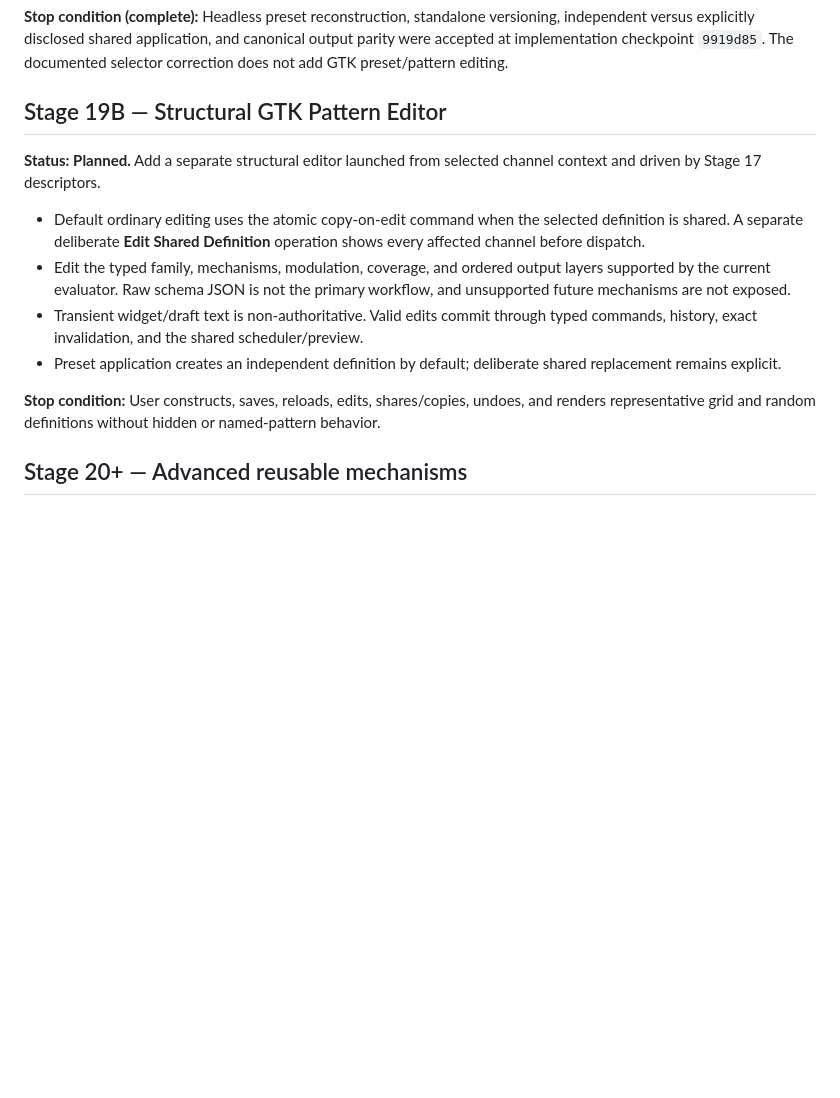
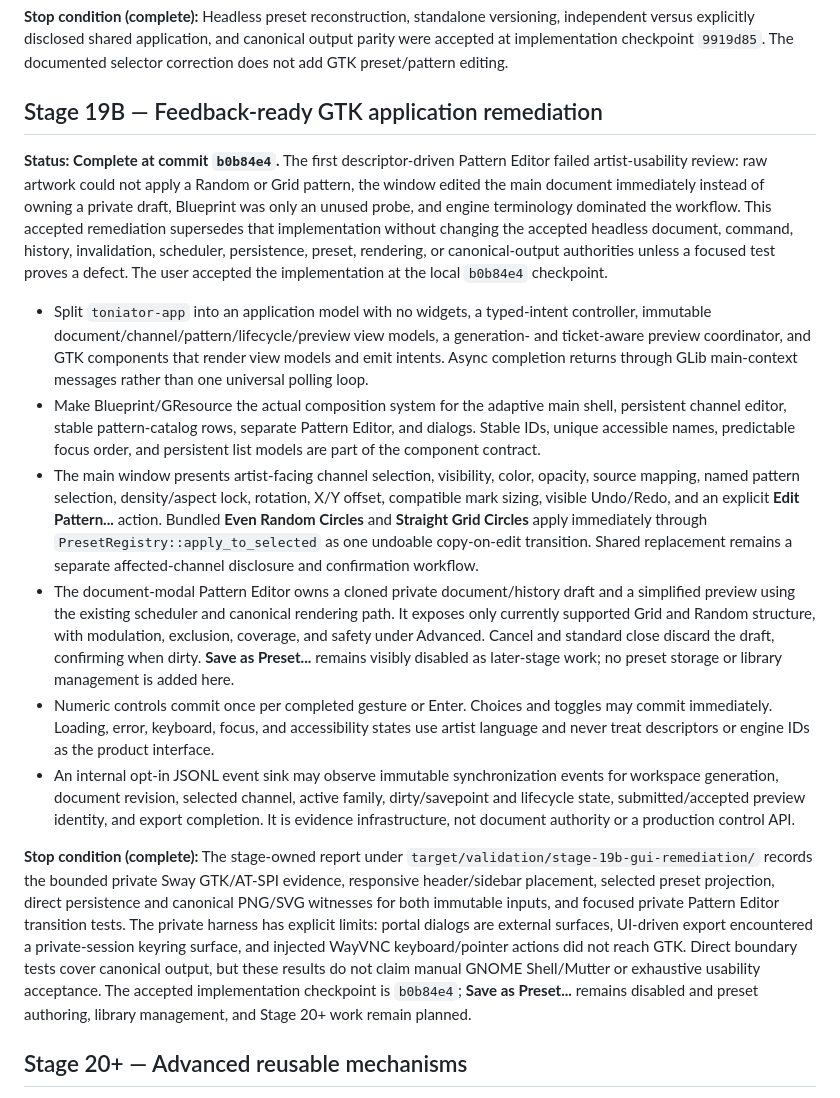
Before and after one commit to ricperry/Toniator, a Markdown page: docs/GREENFIELD_REWRITE_PLAN.md, the part around the change. Drawn GitHub-style; blank space fills up the shorter version.

```diff
--- a/docs/GREENFIELD_REWRITE_PLAN.md
+++ b/docs/GREENFIELD_REWRITE_PLAN.md
@@ -1678,25 +1678,64 @@ versioning, independent versus explicitly disclosed shared application, and
 canonical output parity were accepted at implementation checkpoint `9919d85`.
 The documented selector correction does not add GTK preset/pattern editing.
 
-## Stage 19B — Structural GTK Pattern Editor
-
-**Status: Planned.** Add a separate structural editor launched from selected
-channel context and driven by Stage 17 descriptors.
-
-- Default ordinary editing uses the atomic copy-on-edit command when the
-  selected definition is shared. A separate deliberate **Edit Shared
-  Definition** operation shows every affected channel before dispatch.
-- Edit the typed family, mechanisms, modulation, coverage, and ordered output
-  layers supported by the current evaluator. Raw schema JSON is not the primary
-  workflow, and unsupported future mechanisms are not exposed.
-- Transient widget/draft text is non-authoritative. Valid edits commit through
-  typed commands, history, exact invalidation, and the shared scheduler/preview.
-- Preset application creates an independent definition by default; deliberate
-  shared replacement remains explicit.
-
-**Stop condition:** User constructs, saves, reloads, edits, shares/copies, undoes,
-and renders representative grid and random definitions without hidden or
-named-pattern behavior.
+## Stage 19B — Feedback-ready GTK application remediation
+
+**Status: Complete at commit `b0b84e4`.** The first descriptor-driven Pattern
+Editor failed artist-usability review: raw artwork could not apply a Random or
+Grid pattern, the window edited the main document immediately instead of owning
+a private draft, Blueprint was only an unused probe, and engine terminology
+dominated the workflow. This accepted remediation supersedes that implementation
+without changing the accepted headless document, command, history, invalidation,
+scheduler, persistence, preset, rendering, or canonical-output authorities
+unless a focused test proves a defect. The user accepted the implementation at
+the local `b0b84e4` checkpoint.
+
+- Split `toniator-app` into an application model with no widgets, a typed-intent
+  controller, immutable document/channel/pattern/lifecycle/preview view models,
+  a generation- and ticket-aware preview coordinator, and GTK components that
+  render view models and emit intents. Async completion returns through GLib
+  main-context messages rather than one universal polling loop.
+- Make Blueprint/GResource the actual composition system for the adaptive main
+  shell, persistent channel editor, stable pattern-catalog rows, separate
+  Pattern Editor, and dialogs. Stable IDs, unique accessible names, predictable
+  focus order, and persistent list models are part of the component contract.
+- The main window presents artist-facing channel selection, visibility, color,
+  opacity, source mapping, named pattern selection, density/aspect lock,
+  rotation, X/Y offset, compatible mark sizing, visible Undo/Redo, and an
+  explicit **Edit Pattern...** action. Bundled **Even Random Circles** and
+  **Straight Grid Circles** apply immediately through
+  `PresetRegistry::apply_to_selected` as one undoable copy-on-edit transition.
+  Shared replacement remains a separate affected-channel disclosure and
+  confirmation workflow.
+- The document-modal Pattern Editor owns a cloned private document/history
+  draft and a simplified preview using the existing scheduler and canonical
+  rendering path. It exposes only currently supported Grid and Random structure,
+  with modulation, exclusion, coverage, and safety under Advanced. Cancel and
+  standard close discard the draft, confirming when dirty. **Save as Preset...**
+  remains visibly disabled as later-stage work; no preset storage or library
+  management is added here.
+- Numeric controls commit once per completed gesture or Enter. Choices and
+  toggles may commit immediately. Loading, error, keyboard, focus, and
+  accessibility states use artist language and never treat descriptors or
+  engine IDs as the product interface.
+- An internal opt-in JSONL event sink may observe immutable synchronization
+  events for workspace generation, document revision, selected channel, active
+  family, dirty/savepoint and lifecycle state, submitted/accepted preview
+  identity, and export completion. It is evidence infrastructure, not document
+  authority or a production control API.
+
+**Stop condition (complete):** The stage-owned report under
+`target/validation/stage-19b-gui-remediation/` records the bounded private Sway
+GTK/AT-SPI evidence, responsive header/sidebar placement, selected preset
+projection, direct persistence and canonical PNG/SVG witnesses for both
+immutable inputs, and focused private Pattern Editor transition tests. The
+private harness has explicit limits: portal dialogs are external surfaces,
+UI-driven export encountered a private-session keyring surface, and injected
+WayVNC keyboard/pointer actions did not reach GTK. Direct boundary tests cover
+canonical output, but these results do not claim manual GNOME Shell/Mutter or
+exhaustive usability acceptance. The accepted implementation checkpoint is
+`b0b84e4`; **Save as Preset...** remains disabled and preset authoring,
+library management, and Stage 20+ work remain planned.
 
 ## Stage 20+ — Advanced reusable mechanisms
 
```
Also changed, not shown: ProgressTracker.md (+21 -3 lines), README.md (+22 -0 lines).
